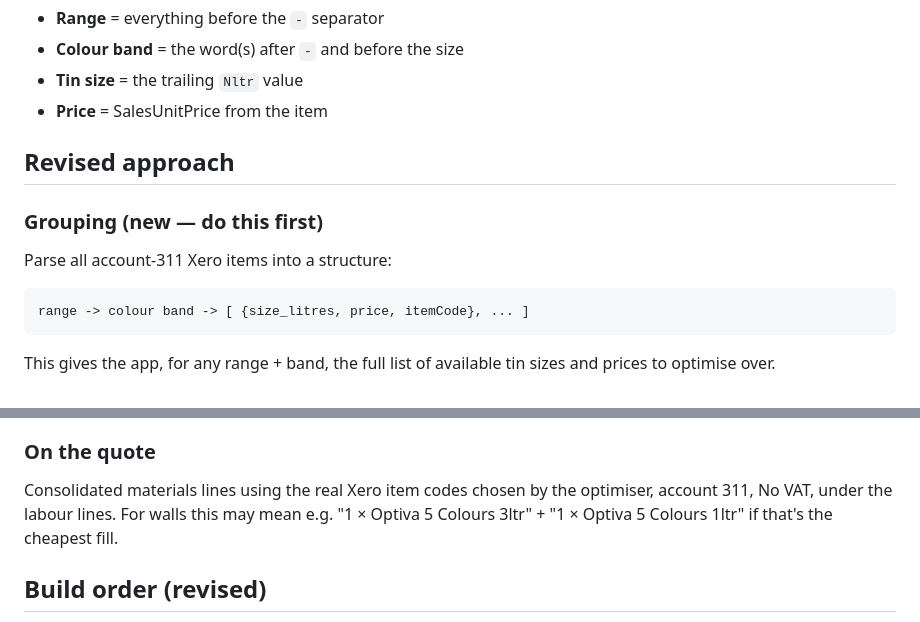
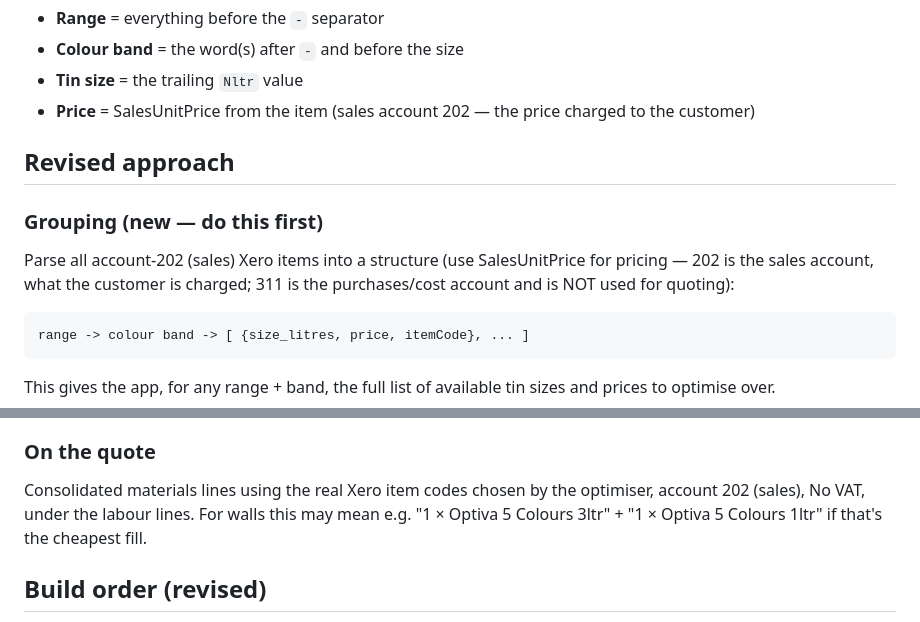
Before and after one commit to nickyhawkins/nh-estimator, a Markdown page: MATERIALS_SPEC.md, 2 parts joined by grey strips. Rendered like a GitHub page.

````diff
--- a/MATERIALS_SPEC.md
+++ b/MATERIALS_SPEC.md
@@ -27,12 +27,12 @@ Because item names are now consistently formatted, the app can parse this:
 - **Range** = everything before the ` - ` separator
 - **Colour band** = the word(s) after ` - ` and before the size
 - **Tin size** = the trailing `Nltr` value
-- **Price** = SalesUnitPrice from the item
+- **Price** = SalesUnitPrice from the item (sales account 202 — the price charged to the customer)
 
 ## Revised approach
 
 ### Grouping (new — do this first)
-Parse all account-311 Xero items into a structure:
+Parse all account-202 (sales) Xero items into a structure (use SalesUnitPrice for pricing — 202 is the sales account, what the customer is charged; 311 is the purchases/cost account and is NOT used for quoting):
 ```
 range -> colour band -> [ {size_litres, price, itemCode}, ... ]
 ```
@@ -57,7 +57,7 @@ Store the range identifier, not a specific item.
 - **Ceiling / woodwork topcoat / primer:** these are charged per litre (user has per-litre line items). Use litres × per-litre price for the selected range + band. Primer litres = topcoat litres × 0.8.
 
 ### On the quote
-Consolidated materials lines using the real Xero item codes chosen by the optimiser, account 311, No VAT, under the labour lines. For walls this may mean e.g. "1 × Optiva 5 Colours 3ltr" + "1 × Optiva 5 Colours 1ltr" if that's the cheapest fill.
+Consolidated materials lines using the real Xero item codes chosen by the optimiser, account 202 (sales), No VAT, under the labour lines. For walls this may mean e.g. "1 × Optiva 5 Colours 3ltr" + "1 × Optiva 5 Colours 1ltr" if that's the cheapest fill.
 
 ## Build order (revised)
 
````
